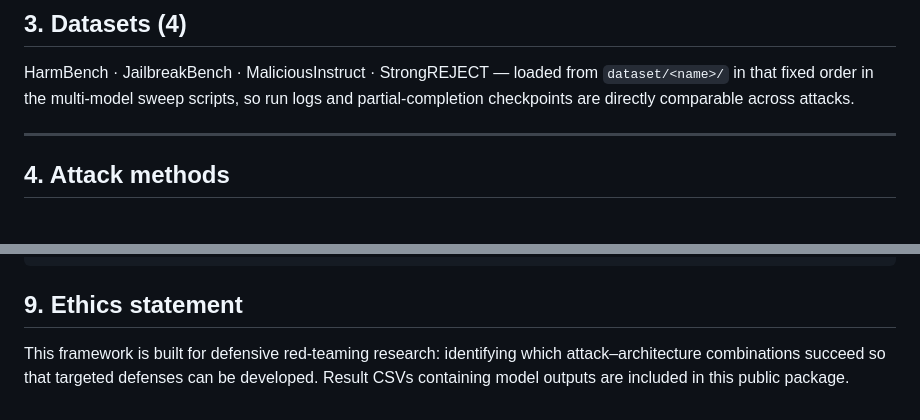
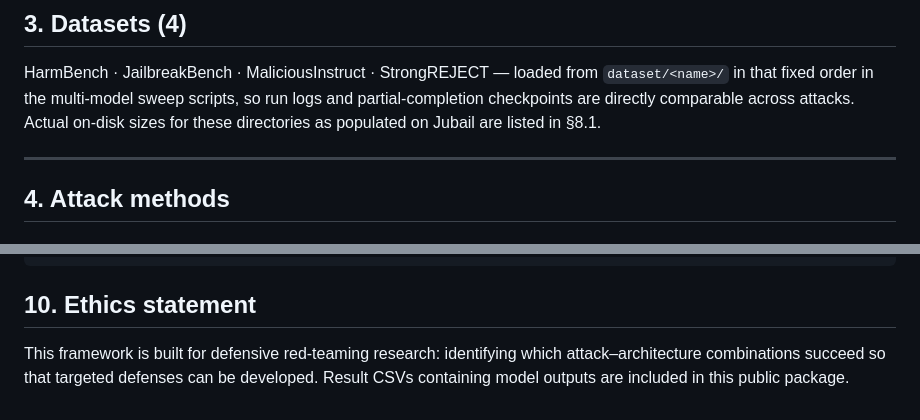
Before and after one commit to saadiftikhar04/dlm-jailbreak-transfer, a Markdown page: README.md, 2 parts joined by grey strips. Rendered like a GitHub page.

````diff
--- a/README.md
+++ b/README.md
@@ -95,6 +100,8 @@ silently change results.
 HarmBench · JailbreakBench · MaliciousInstruct · StrongREJECT — loaded from
 `dataset/<name>/` in that fixed order in the multi-model sweep scripts, so run
 logs and partial-completion checkpoints are directly comparable across attacks.
+Actual on-disk sizes for these directories as populated on Jubail are listed
+in §8.1.
 
 ---
 
@@ -360,7 +468,7 @@ cluster.
 }
 ```
 
-## 9. Ethics statement
+## 10. Ethics statement
 
 This framework is built for defensive red-teaming research: identifying
 which attack–architecture combinations succeed so that targeted defenses can
````
Also changed, not shown: other parts of README.md (+107 -1 lines).
